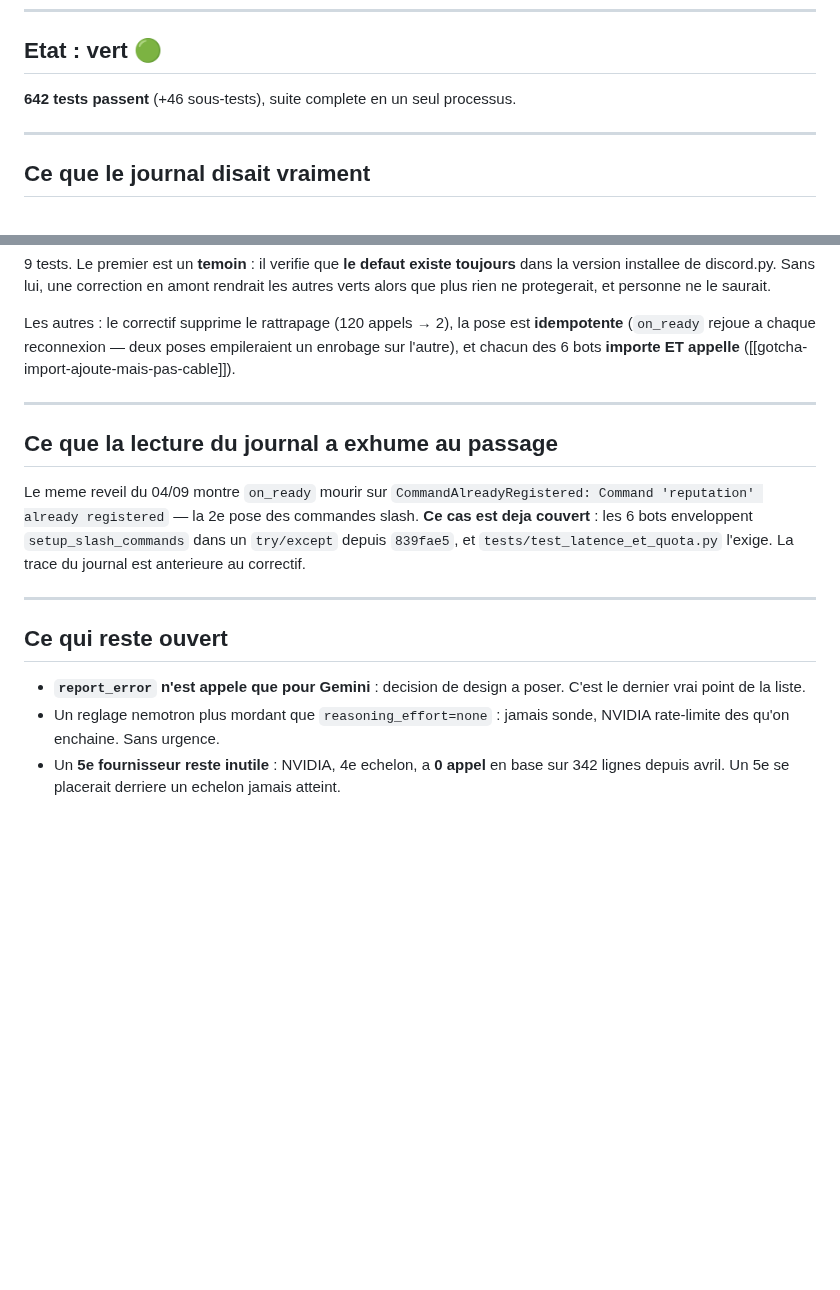
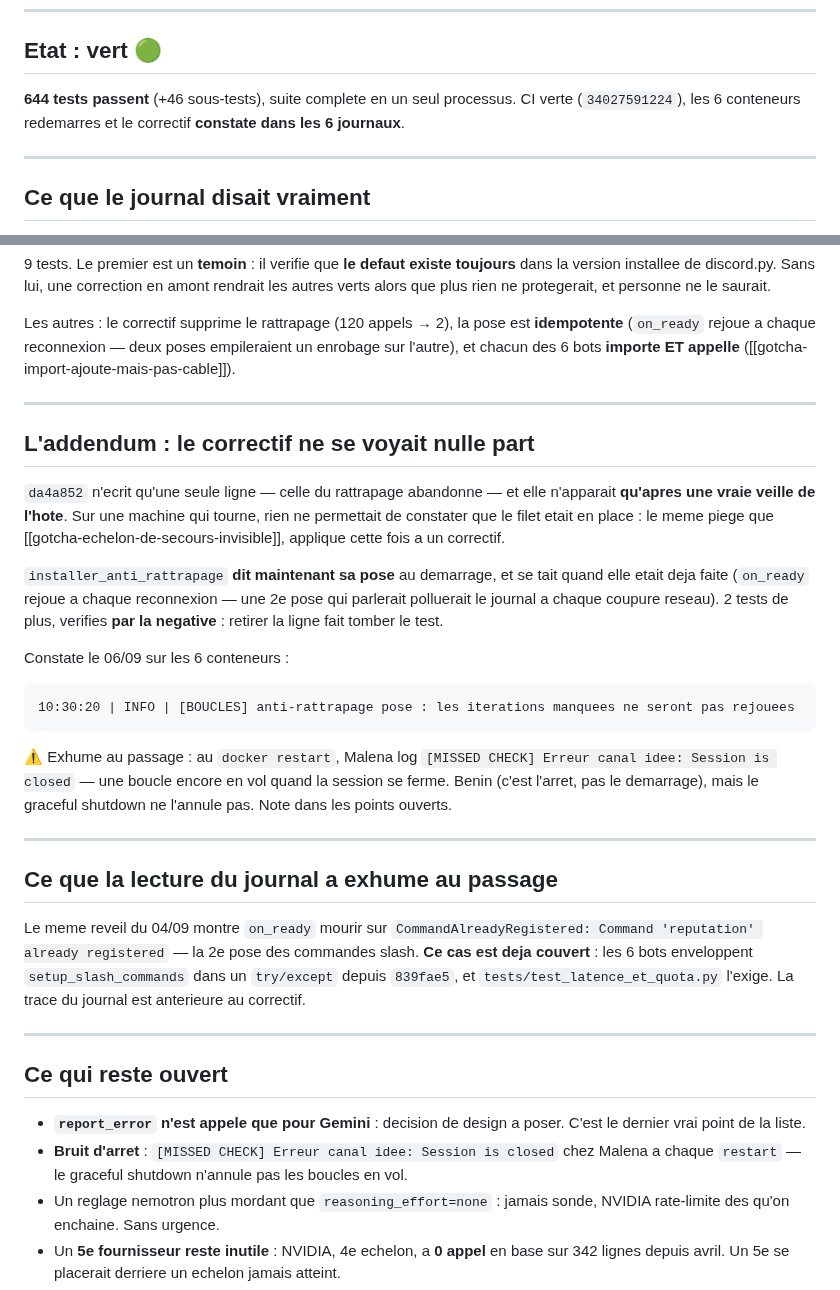
Before and after one commit to Alnakouri/Bot-Discord, a Markdown page: PLAN.md, 2 parts joined by grey strips. Drawn GitHub-style; blank space fills up the shorter version.

Commit message:
docs(plan): l' addendum de visibilite et le bruit d'arret de Malena
Co-Authored-By: Claude Opus 5 <noreply@anthropic.com>
Claude-Session: https://claude.ai/code/session_01Hdx9TfDhTapJYedjuBmJK3

```diff
--- a/PLAN.md
+++ b/PLAN.md
@@ -10,7 +10,7 @@ etait pour rien.
 
 ## Etat : vert  🟢
 
-**642 tests passent** (+46 sous-tests), suite complete en un seul processus.
+**644 tests passent** (+46 sous-tests), suite complete en un seul processus. CI verte (`34027591224`), les 6 conteneurs redemarres et le correctif **constate dans les 6 journaux**.
 
 ---
 
@@ -113,6 +113,29 @@ enrobage sur l'autre), et chacun des 6 bots **importe ET appelle**
 
 ---
 
+## L'addendum : le correctif ne se voyait nulle part
+
+`da4a852` n'ecrit qu'une seule ligne — celle du rattrapage abandonne — et elle n'apparait
+**qu'apres une vraie veille de l'hote**. Sur une machine qui tourne, rien ne permettait de
+constater que le filet etait en place : le meme piege que
+[[gotcha-echelon-de-secours-invisible]], applique cette fois a un correctif.
+
+`installer_anti_rattrapage` **dit maintenant sa pose** au demarrage, et se tait quand elle
+etait deja faite (`on_ready` rejoue a chaque reconnexion — une 2e pose qui parlerait
+polluerait le journal a chaque coupure reseau). 2 tests de plus, verifies **par la
+negative** : retirer la ligne fait tomber le test.
+
+Constate le 06/09 sur les 6 conteneurs :
+
+    10:30:20 | INFO | [BOUCLES] anti-rattrapage pose : les iterations manquees ne seront pas rejouees
+
+⚠️ Exhume au passage : au `docker restart`, Malena log `[MISSED CHECK] Erreur canal idee:
+Session is closed` — une boucle encore en vol quand la session se ferme. Benin (c'est
+l'arret, pas le demarrage), mais le graceful shutdown ne l'annule pas. Note dans les points
+ouverts.
+
+---
+
 ## Ce que la lecture du journal a exhume au passage
 
 Le meme reveil du 04/09 montre `on_ready` mourir sur
@@ -127,6 +150,8 @@ commandes slash. **Ce cas est deja couvert** : les 6 bots enveloppent
 
 - **`report_error` n'est appele que pour Gemini** : decision de design a poser. C'est le
   dernier vrai point de la liste.
+- **Bruit d'arret** : `[MISSED CHECK] Erreur canal idee: Session is closed` chez Malena a
+  chaque `restart` — le graceful shutdown n'annule pas les boucles en vol.
 - Un reglage nemotron plus mordant que `reasoning_effort=none` : jamais sonde, NVIDIA
   rate-limite des qu'on enchaine. Sans urgence.
 - Un **5e fournisseur reste inutile** : NVIDIA, 4e echelon, a **0 appel** en base sur
```
